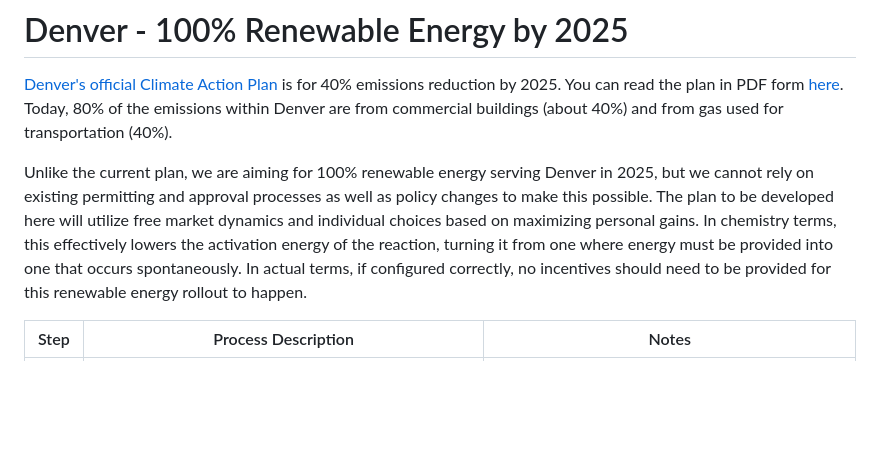
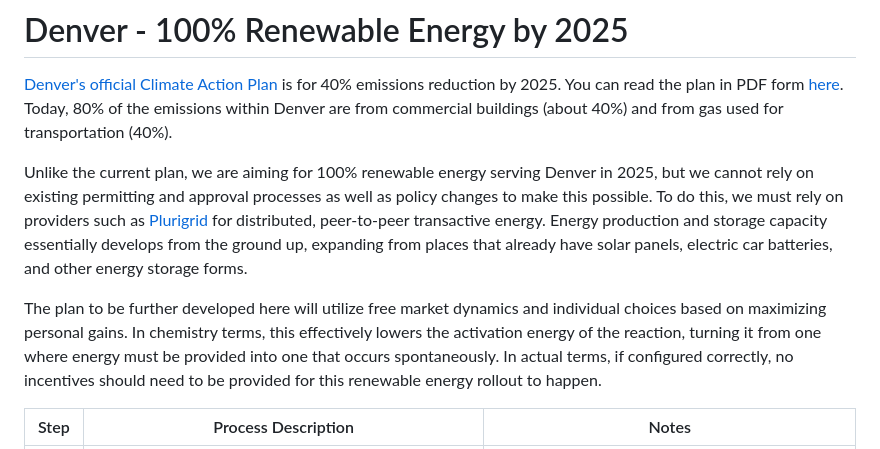
Before and after one commit to terranexum/EMiTS, a Markdown page: Implementations/Denver2025/README.md, the part around the change. GitHub-like rendering; blank space fills up the shorter version.

```diff
--- a/Implementations/Denver2025/README.md
+++ b/Implementations/Denver2025/README.md
@@ -2,7 +2,9 @@
 
 [Denver's official Climate Action Plan](https://www.denvergov.org/Government/Agencies-Departments-Offices/Agencies-Departments-Offices-Directory/Climate-Action-Sustainability-Resiliency/Climate-Action) is for 40% emissions reduction by 2025. You can read the plan in PDF form [here](https://www.denvergov.org/files/assets/public/climate-action/documents/ddphe_80x50_climateactionplan.pdf). Today, 80% of the emissions within Denver are from commercial buildings (about 40%) and from gas used for transportation (40%).
 
-Unlike the current plan, we are aiming for 100% renewable energy serving Denver in 2025, but we cannot rely on existing permitting and approval processes as well as policy changes to make this possible. The plan to be developed here will utilize free market dynamics and individual choices based on maximizing personal gains. In chemistry terms, this effectively lowers the activation energy of the reaction, turning it from one where energy must be provided into one that occurs spontaneously. In actual terms, if configured correctly, no incentives should need to be provided for this renewable energy rollout to happen.
+Unlike the current plan, we are aiming for 100% renewable energy serving Denver in 2025, but we cannot rely on existing permitting and approval processes as well as policy changes to make this possible. To do this, we must rely on providers such as [Plurigrid](https://plurigrid.xyz) for distributed, peer-to-peer transactive energy. Energy production and storage capacity essentially develops from the ground up, expanding from places that already have solar panels, electric car batteries, and other energy storage forms.
+
+The plan to be further developed here will utilize free market dynamics and individual choices based on maximizing personal gains. In chemistry terms, this effectively lowers the activation energy of the reaction, turning it from one where energy must be provided into one that occurs spontaneously. In actual terms, if configured correctly, no incentives should need to be provided for this renewable energy rollout to happen.
 
 | Step | Process Description | Notes |
 |---|---|---|
```
